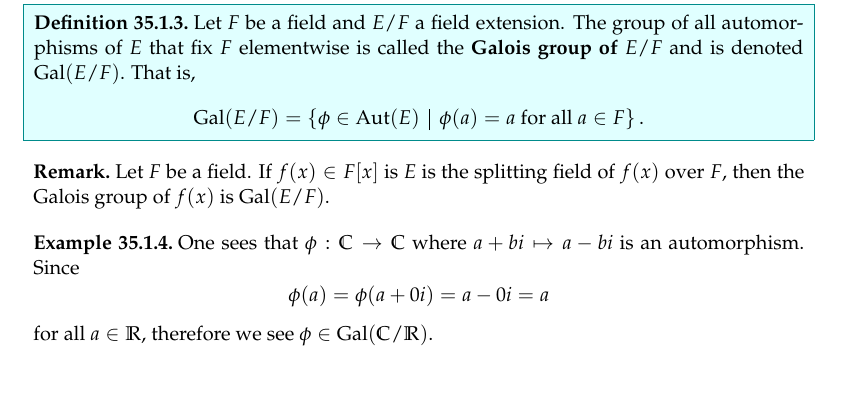
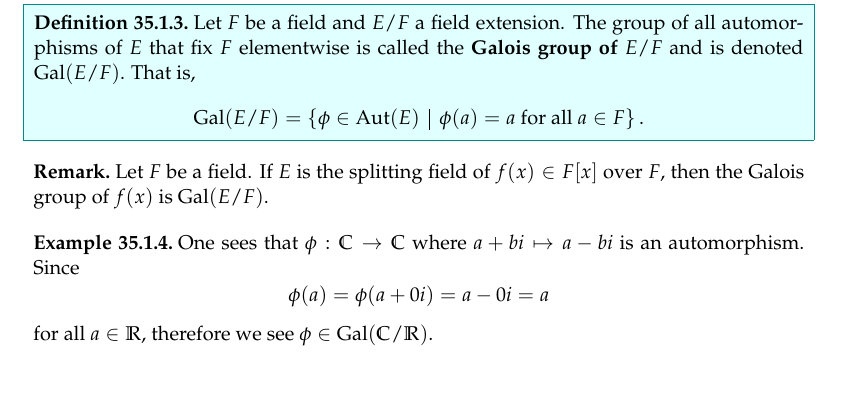
Before and after one commit to PhotonicGluon/Abstract-Algebra-Book, a LaTeX thesis (book.tex, which reads part4/galois.tex): part of page 3 of 8, cut so that both start at the same text. Compiled offline with pdfLaTeX.

Commit message:
Fix minor errors in earlier sections

```diff
--- a/part4/galois.tex
+++ b/part4/galois.tex
@@ -68,7 +68,7 @@ We have a special name for this group.
     \]
 \end{definition}
 \begin{remark}
-    Let $F$ be a field. If $f(x) \in F[x]$ is $E$ is the splitting field of $f(x)$ over $F$, then the Galois group of $f(x)$ is $\Gal{E/F}$.
+    Let $F$ be a field. If $E$ is the splitting field of $f(x) \in F[x]$ over $F$, then the Galois group of $f(x)$ is $\Gal{E/F}$.
 \end{remark}
 
 \begin{example}
```
Also changed, not shown: appendices/notation.tex (+1 -1 lines).
